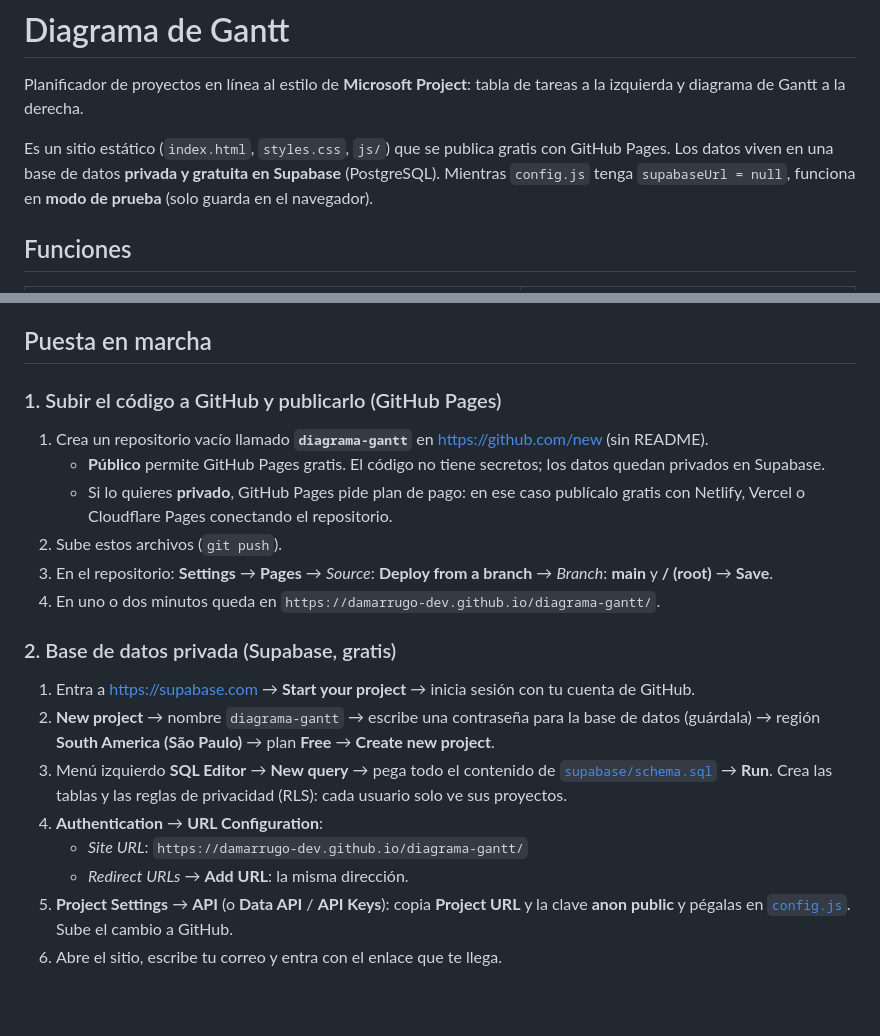
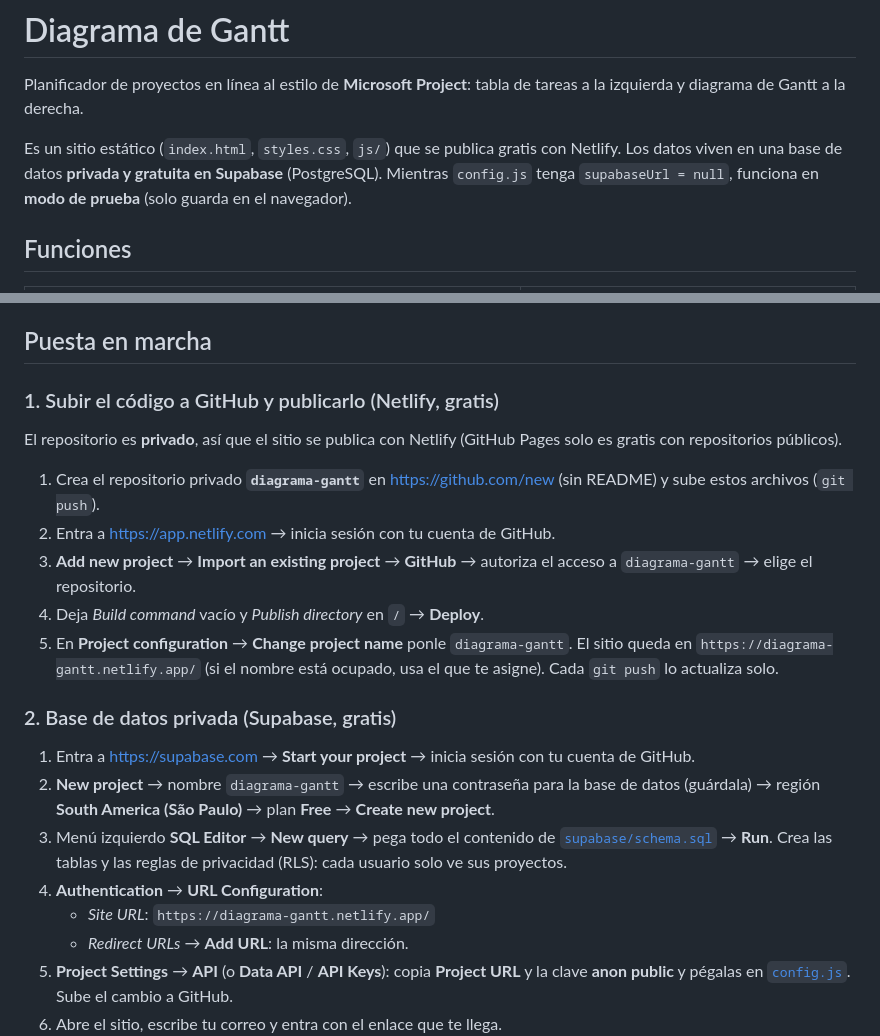
Before and after one commit to damarrugo-dev/diagrama-gantt, a Markdown page: README.md, 2 parts joined by grey strips. Rendered like a GitHub page; blank space fills up the shorter version.

Commit message:
Publicación con Netlify (repositorio privado)
Co-Authored-By: Claude Opus 5.5 (1M context) <noreply@anthropic.com>
Claude-Session: https://claude.ai/code/session_015QqHyLgD2tvRZcez8Vg5as

```diff
--- a/README.md
+++ b/README.md
@@ -2,7 +2,7 @@
 
 Planificador de proyectos en línea al estilo de **Microsoft Project**: tabla de tareas a la izquierda y diagrama de Gantt a la derecha.
 
-Es un sitio estático (`index.html`, `styles.css`, `js/`) que se publica gratis con GitHub Pages. Los datos viven en una base de datos **privada y gratuita en Supabase** (PostgreSQL). Mientras `config.js` tenga `supabaseUrl = null`, funciona en **modo de prueba** (solo guarda en el navegador).
+Es un sitio estático (`index.html`, `styles.css`, `js/`) que se publica gratis con Netlify. Los datos viven en una base de datos **privada y gratuita en Supabase** (PostgreSQL). Mientras `config.js` tenga `supabaseUrl = null`, funciona en **modo de prueba** (solo guarda en el navegador).
 
 ## Funciones
 
@@ -34,14 +34,15 @@ Duraciones: `5`, `5d`, `2sem`, `16h`, `1mes`.
 
 ## Puesta en marcha
 
-### 1. Subir el código a GitHub y publicarlo (GitHub Pages)
+### 1. Subir el código a GitHub y publicarlo (Netlify, gratis)
 
-1. Crea un repositorio vacío llamado **`diagrama-gantt`** en <https://github.com/new> (sin README).
-   - **Público** permite GitHub Pages gratis. El código no tiene secretos; los datos quedan privados en Supabase.
-   - Si lo quieres **privado**, GitHub Pages pide plan de pago: en ese caso publícalo gratis con Netlify, Vercel o Cloudflare Pages conectando el repositorio.
-2. Sube estos archivos (`git push`).
-3. En el repositorio: **Settings** → **Pages** → *Source*: **Deploy from a branch** → *Branch*: **main** y **/ (root)** → **Save**.
-4. En uno o dos minutos queda en `https://damarrugo-dev.github.io/diagrama-gantt/`.
+El repositorio es **privado**, así que el sitio se publica con Netlify (GitHub Pages solo es gratis con repositorios públicos).
+
+1. Crea el repositorio privado **`diagrama-gantt`** en <https://github.com/new> (sin README) y sube estos archivos (`git push`).
+2. Entra a <https://app.netlify.com> → inicia sesión con tu cuenta de GitHub.
+3. **Add new project** → **Import an existing project** → **GitHub** → autoriza el acceso a `diagrama-gantt` → elige el repositorio.
+4. Deja *Build command* vacío y *Publish directory* en `/` → **Deploy**.
+5. En **Project configuration** → **Change project name** ponle `diagrama-gantt`. El sitio queda en `https://diagrama-gantt.netlify.app/` (si el nombre está ocupado, usa el que te asigne). Cada `git push` lo actualiza solo.
 
 ### 2. Base de datos privada (Supabase, gratis)
 
@@ -49,7 +50,7 @@ Duraciones: `5`, `5d`, `2sem`, `16h`, `1mes`.
 2. **New project** → nombre `diagrama-gantt` → escribe una contraseña para la base de datos (guárdala) → región **South America (São Paulo)** → plan **Free** → **Create new project**.
 3. Menú izquierdo **SQL Editor** → **New query** → pega todo el contenido de [`supabase/schema.sql`](supabase/schema.sql) → **Run**. Crea las tablas y las reglas de privacidad (RLS): cada usuario solo ve sus proyectos.
 4. **Authentication** → **URL Configuration**:
-   - *Site URL*: `https://damarrugo-dev.github.io/diagrama-gantt/`
+   - *Site URL*: `https://diagrama-gantt.netlify.app/`
    - *Redirect URLs* → **Add URL**: la misma dirección.
 5. **Project Settings** → **API** (o **Data API** / **API Keys**): copia **Project URL** y la clave **anon public** y pégalas en [`config.js`](config.js). Sube el cambio a GitHub.
 6. Abre el sitio, escribe tu correo y entra con el enlace que te llega.
```
